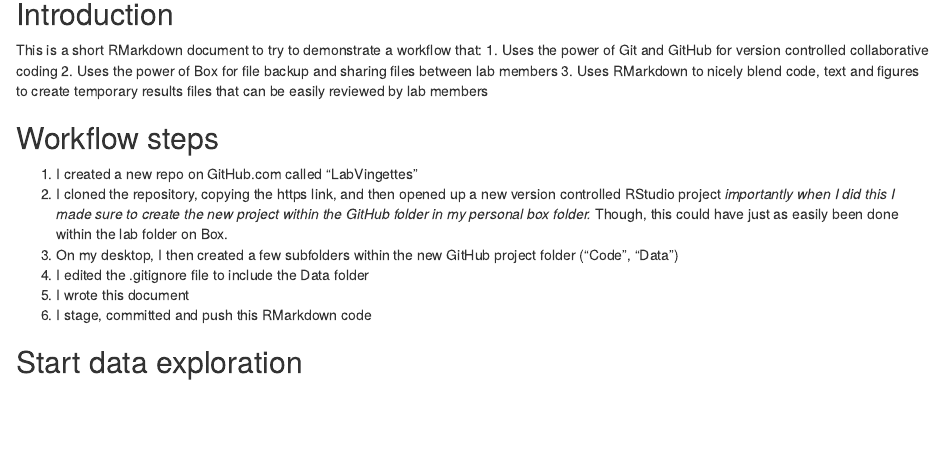
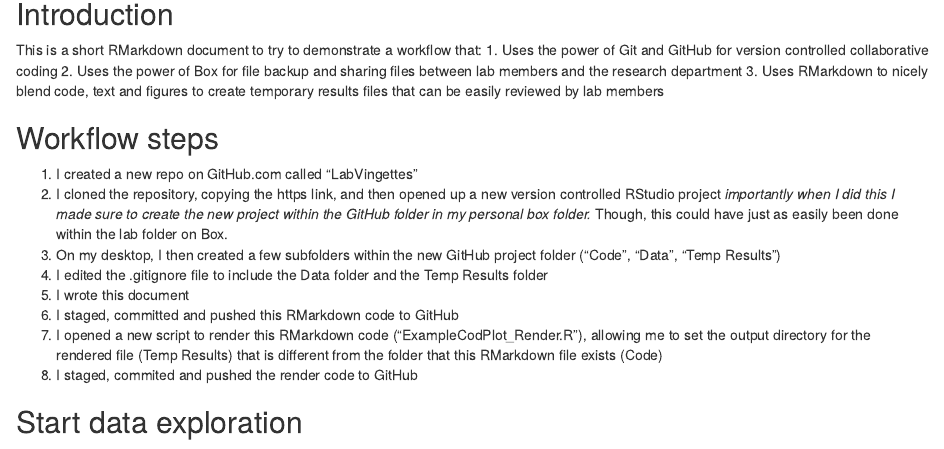
Before and after one commit to aallyn/LabVingettes, an R Markdown document (Code/ExampleCodPlot.Rmd): the page in a window 1100 px wide, from 140 px down. Rendered offline with R 4.5, knitr and Pandoc, with nearby package versions; some code elsewhere in the file could not run offline; common packages that the code uses without loading them are loaded.

Commit message:
Added render code

```diff
--- a/Code/ExampleCodPlot.Rmd
+++ b/Code/ExampleCodPlot.Rmd
@@ -12,16 +12,18 @@ knitr::opts_chunk$set(echo = TRUE)
 ## Introduction
 This is a short RMarkdown document to try to demonstrate a workflow that:
 1. Uses the power of Git and GitHub for version controlled collaborative coding
-2. Uses the power of Box for file backup and sharing files between lab members
+2. Uses the power of Box for file backup and sharing files between lab members and the research department
 3. Uses RMarkdown to nicely blend code, text and figures to create temporary results files that can be easily reviewed by lab members
 
 ## Workflow steps
 1. I created a new repo on GitHub.com called "LabVingettes"
 2. I cloned the repository, copying the https link, and then opened up a new version controlled RStudio project *importantly when I did this I made sure to create the new project within the GitHub folder in my personal box folder.* Though, this could have just as easily been done within the lab folder on Box.
-3. On my desktop, I then created a few subfolders within the new GitHub project folder ("Code", "Data")
-4. I edited the .gitignore file to include the Data folder
+3. On my desktop, I then created a few subfolders within the new GitHub project folder ("Code", "Data", "Temp Results")
+4. I edited the .gitignore file to include the Data folder and the Temp Results folder
 5. I wrote this document
-6. I stage, committed and push this RMarkdown code
+6. I staged, committed and pushed this RMarkdown code to GitHub
+7. I opened a new script to render this RMarkdown code ("ExampleCodPlot_Render.R"), allowing me to set the output directory for the rendered file (Temp Results) that is different from the folder that this RMarkdown file exists (Code)
+8. I staged, commited and pushed the render code to GitHub
 
 ## Start data exploration
 A few preliminary things to start. First, we are going to source some functions that are in the ExampleSharedFunctions folder. Importantly, this folder is currenty in my personal directory. BUT the idea would be that this folder would exist in the Research folder. Given that, only the very beginning of the file path should change depending on the operating system. I imagine this would need to be at the beginning of all codes? *Is there a better way to do this??*
--- /dev/null
+++ b/Code/ExampleCodPlot_Render.R
@@ -0,0 +1,3 @@
+library(rmarkdown)
+output.dir<- "./Temp Results/"
+render(here("Code", "ExampleCodPlot.Rmd"), output_dir = output.dir, params = list(output_dir = output.dir))
```
